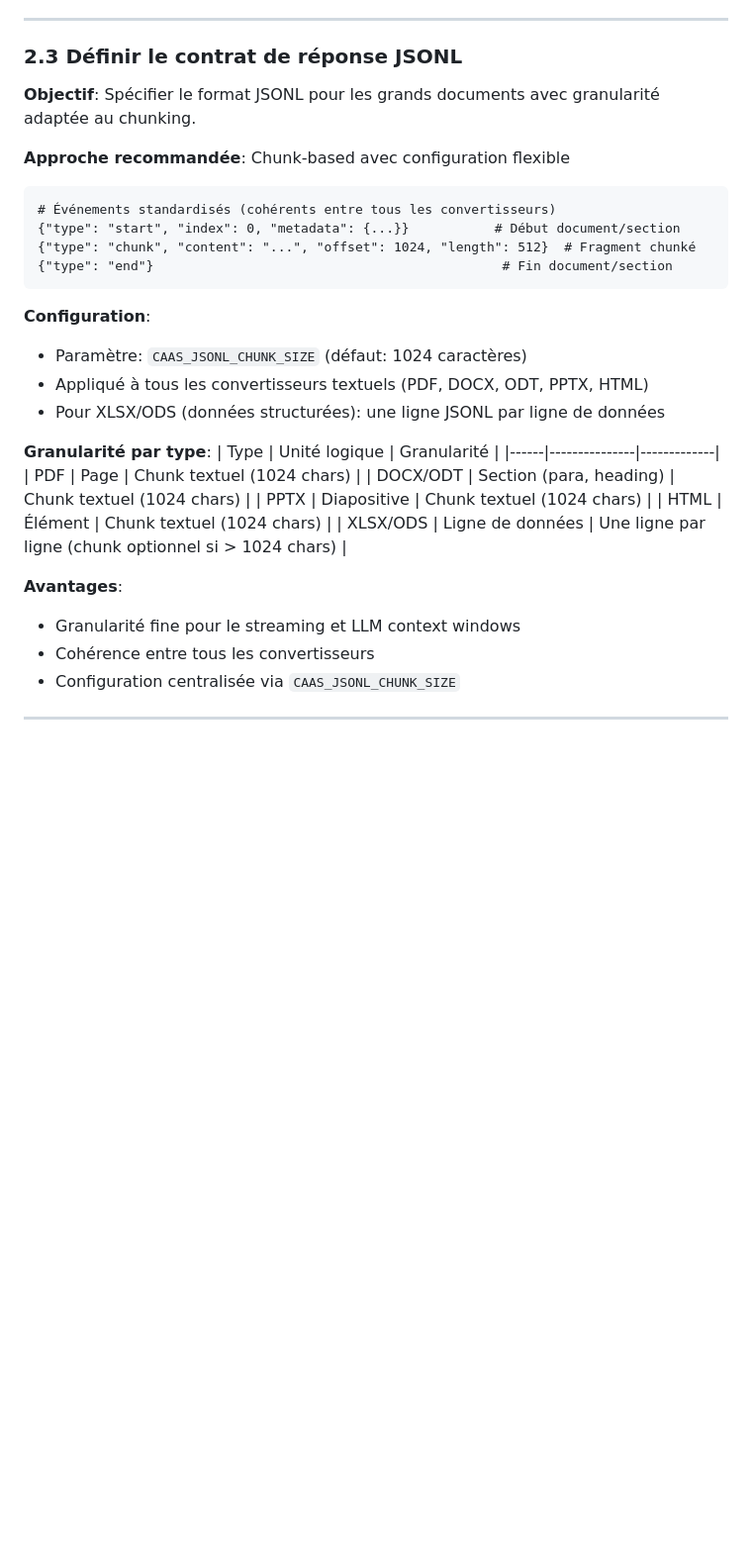
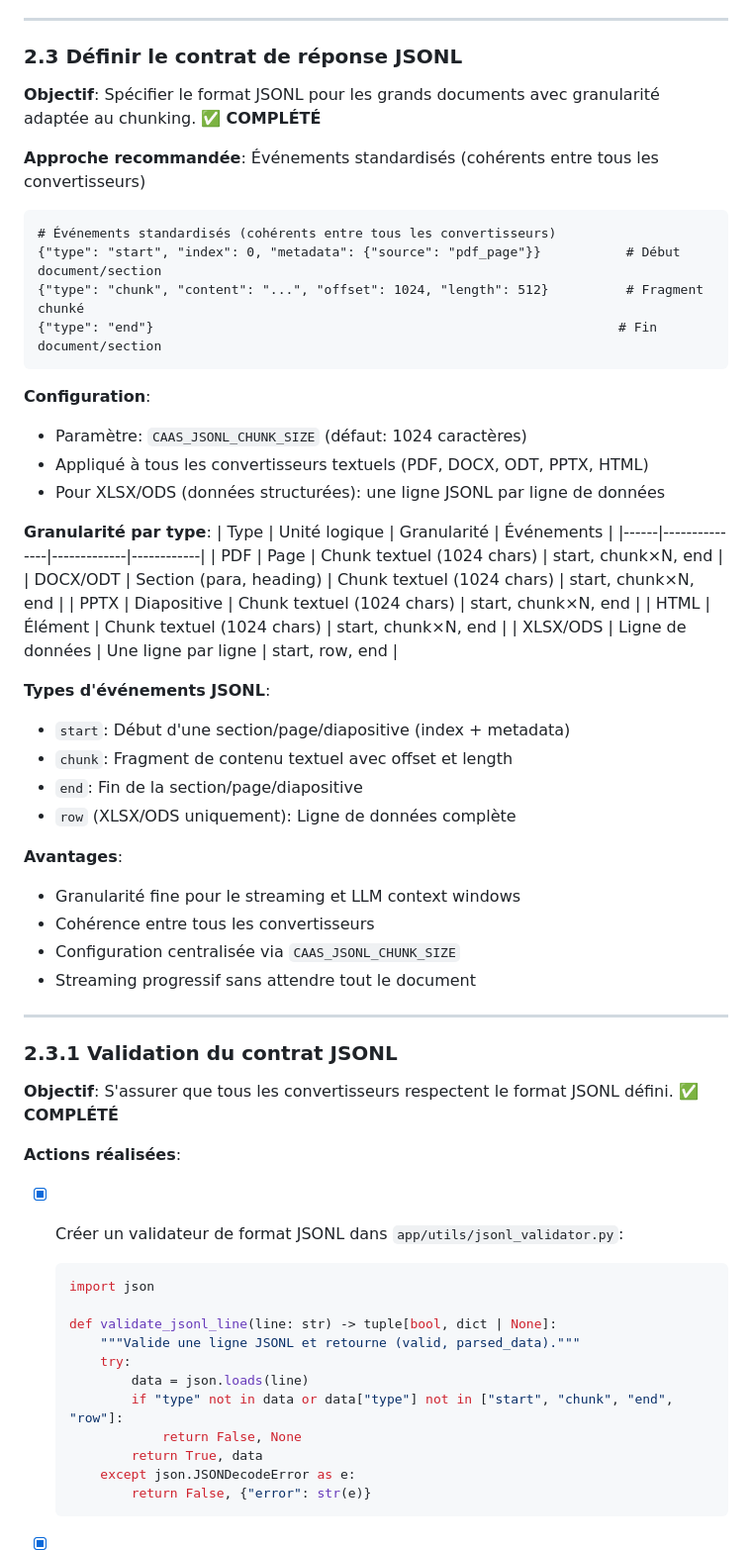
Before and after one commit to digifac/caas, a Markdown page: TODO.md, the part around one of its changes. Shown at 99% size. Drawn GitHub-style; blank space fills up the shorter version.

````diff
--- a/TODO.md
+++ b/TODO.md
@@ -400,15 +400,15 @@ def handle_conversion_error(error: Exception, request_id: str | None = None) ->
 
 ### 2.3 Définir le contrat de réponse JSONL
 
-**Objectif**: Spécifier le format JSONL pour les grands documents avec granularité adaptée au chunking.
-
-**Approche recommandée**: Chunk-based avec configuration flexible
+**Objectif**: Spécifier le format JSONL pour les grands documents avec granularité adaptée au chunking. ✅ **COMPLÉTÉ**
+
+**Approche recommandée**: Événements standardisés (cohérents entre tous les convertisseurs)
 
 ```jsonl
 # Événements standardisés (cohérents entre tous les convertisseurs)
-{"type": "start", "index": 0, "metadata": {...}}           # Début document/section
-{"type": "chunk", "content": "...", "offset": 1024, "length": 512}  # Fragment chunké
-{"type": "end"}                                             # Fin document/section
+{"type": "start", "index": 0, "metadata": {"source": "pdf_page"}}           # Début document/section
+{"type": "chunk", "content": "...", "offset": 1024, "length": 512}          # Fragment chunké
+{"type": "end"}                                                            # Fin document/section
 ```
 
 **Configuration**:
@@ -417,15 +417,45 @@ def handle_conversion_error(error: Exception, request_id: str | None = None) ->
 - Pour XLSX/ODS (données structurées): une ligne JSONL par ligne de données
 
 **Granularité par type**:
-| Type | Unité logique | Granularité |
-|------|---------------|-------------|
-| PDF | Page | Chunk textuel (1024 chars) |
-| DOCX/ODT | Section (para, heading) | Chunk textuel (1024 chars) |
-| PPTX | Diapositive | Chunk textuel (1024 chars) |
-| HTML | Élément | Chunk textuel (1024 chars) |
-| XLSX/ODS | Ligne de données | Une ligne par ligne (chunk optionnel si > 1024 chars) |
+| Type | Unité logique | Granularité | Événements |
+|------|---------------|-------------|------------|
+| PDF | Page | Chunk textuel (1024 chars) | start, chunk×N, end |
+| DOCX/ODT | Section (para, heading) | Chunk textuel (1024 chars) | start, chunk×N, end |
+| PPTX | Diapositive | Chunk textuel (1024 chars) | start, chunk×N, end |
+| HTML | Élément | Chunk textuel (1024 chars) | start, chunk×N, end |
+| XLSX/ODS | Ligne de données | Une ligne par ligne | start, row, end |
+
+**Types d'événements JSONL**:
+- `start`: Début d'une section/page/diapositive (index + metadata)
+- `chunk`: Fragment de contenu textuel avec offset et length
+- `end`: Fin de la section/page/diapositive
+- `row` (XLSX/ODS uniquement): Ligne de données complète
 
 **Avantages**:
 - Granularité fine pour le streaming et LLM context windows
 - Cohérence entre tous les convertisseurs
 - Configuration centralisée via `CAAS_JSONL_CHUNK_SIZE`
+- Streaming progressif sans attendre tout le document
+
+---
+
+### 2.3.1 Validation du contrat JSONL
+
+**Objectif**: S'assurer que tous les convertisseurs respectent le format JSONL défini. ✅ **COMPLÉTÉ**
+
+**Actions réalisées**:
+- [x] Créer un validateur de format JSONL dans `app/utils/jsonl_validator.py`:
+  ```python
+  import json
+
+  def validate_jsonl_line(line: str) -> tuple[bool, dict | None]:
+      """Valide une ligne JSONL et retourne (valid, parsed_data)."""
+      try:
+          data = json.loads(line)
+          if "type" not in data or data["type"] not in ["start", "chunk", "end", "row"]:
+              return False, None
+          return True, data
+      except json.JSONDecodeError as e:
+          return False, {"error": str(e)}
+  ```
+
````
Also changed, not shown: other parts of TODO.md (+76 -0 lines).
